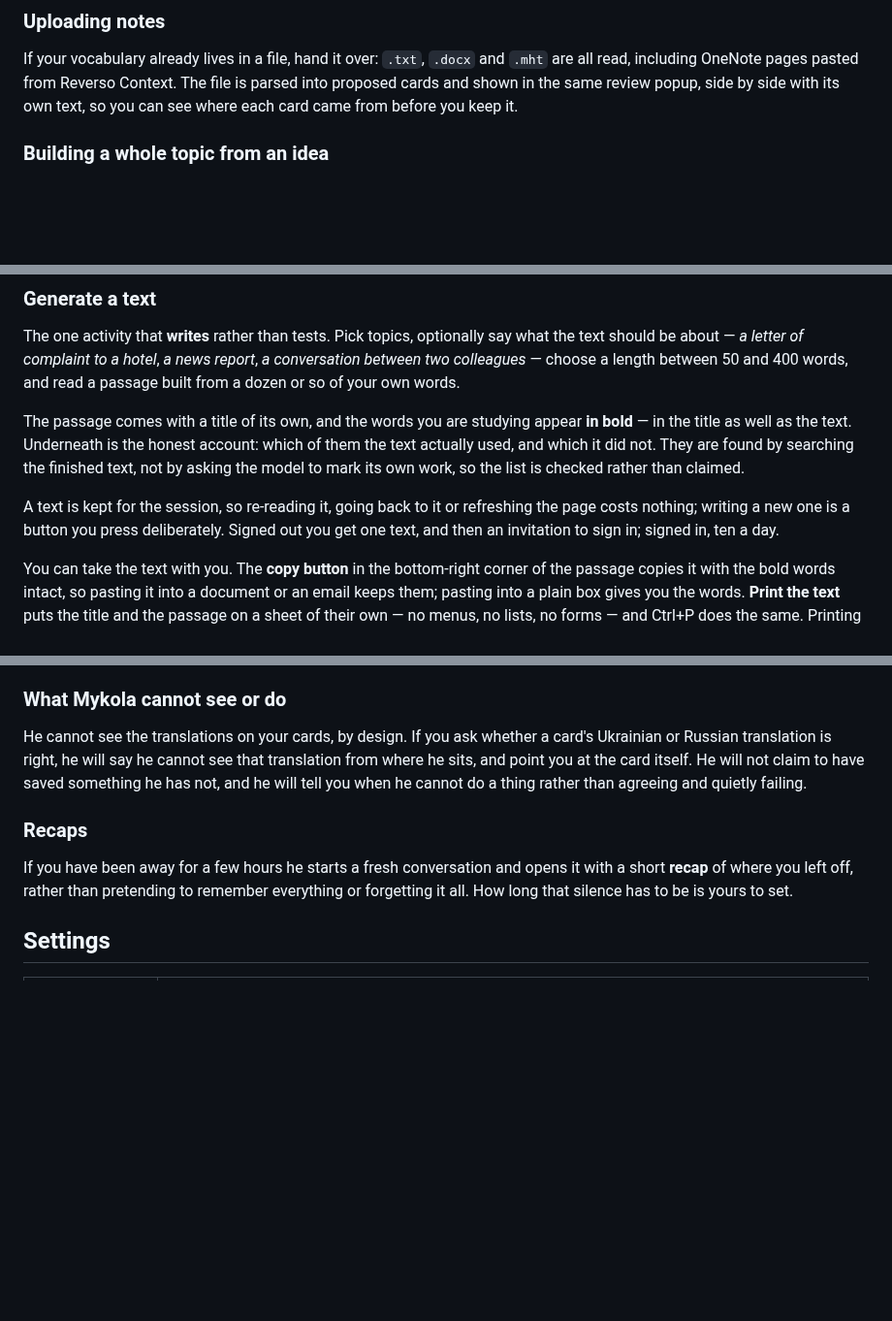
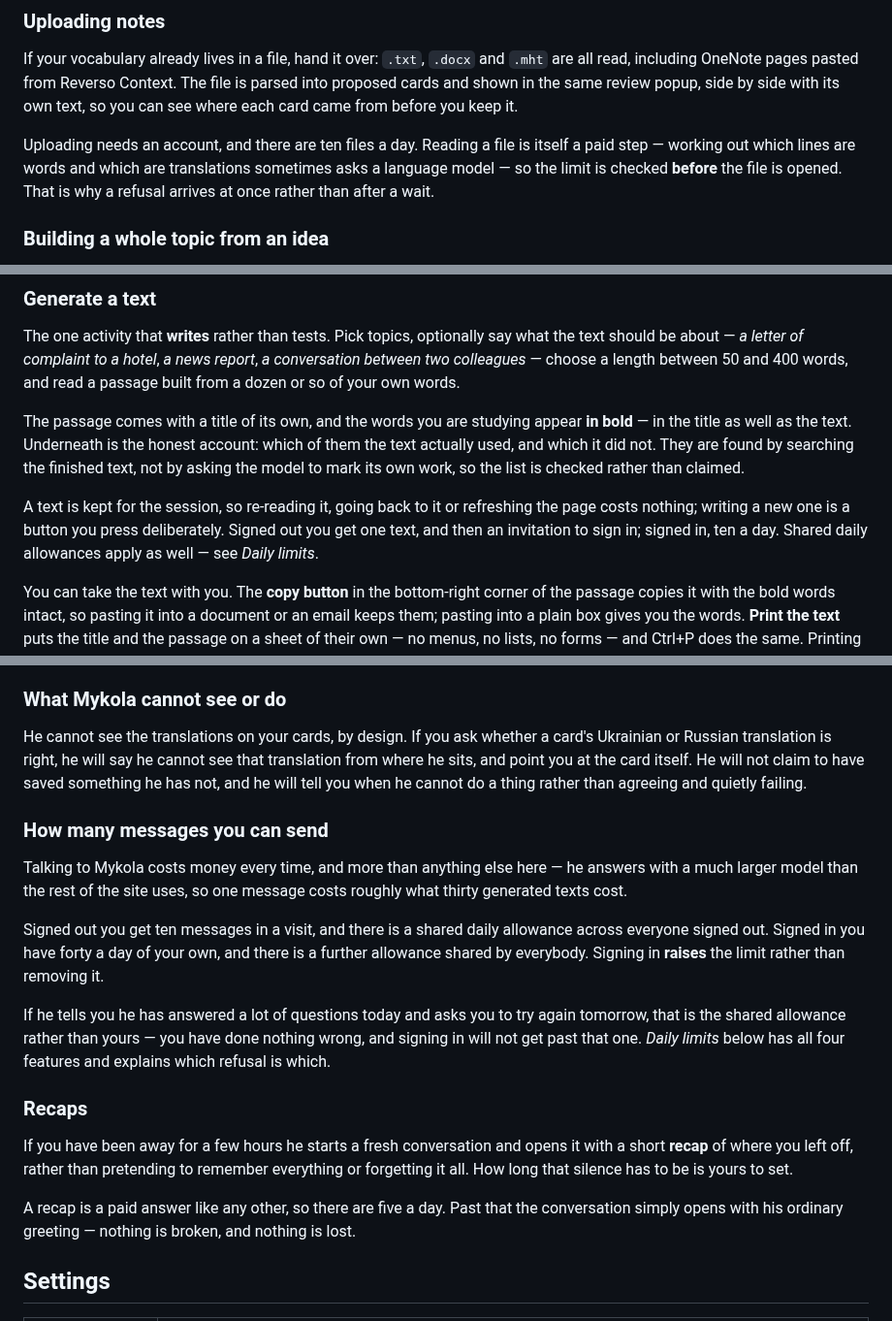
Before and after one commit to Kuantor/kuantorflow, a Markdown page: docs/user-guide.md, 3 parts joined by grey strips. Shown at 97% size. GitHub-like rendering; blank space fills up the shorter version.

```diff
--- a/docs/user-guide.md
+++ b/docs/user-guide.md
@@ -51,6 +51,8 @@ Saying yes really adds it: KuantorFlow keeps the card you had and saves the new
 ### Uploading notes
 
 If your vocabulary already lives in a file, hand it over: `.txt`, `.docx` and `.mht` are all read, including OneNote pages pasted from Reverso Context. The file is parsed into proposed cards and shown in the same review popup, side by side with its own text, so you can see where each card came from before you keep it.
+
+Uploading needs an account, and there are ten files a day. Reading a file is itself a paid step — working out which lines are words and which are translations sometimes asks a language model — so the limit is checked **before** the file is opened. That is why a refusal arrives at once rather than after a wait.
 
 ### Building a whole topic from an idea
 
@@ -229,7 +231,7 @@ The one activity that **writes** rather than tests. Pick topics, optionally say
 
 The passage comes with a title of its own, and the words you are studying appear **in bold** — in the title as well as the text. Underneath is the honest account: which of them the text actually used, and which it did not. They are found by searching the finished text, not by asking the model to mark its own work, so the list is checked rather than claimed.
 
-A text is kept for the session, so re-reading it, going back to it or refreshing the page costs nothing; writing a new one is a button you press deliberately. Signed out you get one text, and then an invitation to sign in; signed in, ten a day.
+A text is kept for the session, so re-reading it, going back to it or refreshing the page costs nothing; writing a new one is a button you press deliberately. Signed out you get one text, and then an invitation to sign in; signed in, ten a day. Shared daily allowances apply as well — see *Daily limits*.
 
 You can take the text with you. The **copy button** in the bottom-right corner of the passage copies it with the bold words intact, so pasting it into a document or an email keeps them; pasting into a plain box gives you the words. **Print the text** puts the title and the passage on a sheet of their own — no menus, no lists, no forms — and Ctrl+P does the same. Printing to PDF is your browser's usual "Save as PDF" destination in that dialog.
 
@@ -253,9 +255,19 @@ If the word is already in your deck he will say so and tell you which topic it i
 
 He cannot see the translations on your cards, by design. If you ask whether a card's Ukrainian or Russian translation is right, he will say he cannot see that translation from where he sits, and point you at the card itself. He will not claim to have saved something he has not, and he will tell you when he cannot do a thing rather than agreeing and quietly failing.
 
+### How many messages you can send
+
+Talking to Mykola costs money every time, and more than anything else here — he answers with a much larger model than the rest of the site uses, so one message costs roughly what thirty generated texts cost.
+
+Signed out you get ten messages in a visit, and there is a shared daily allowance across everyone signed out. Signed in you have forty a day of your own, and there is a further allowance shared by everybody. Signing in **raises** the limit rather than removing it.
+
+If he tells you he has answered a lot of questions today and asks you to try again tomorrow, that is the shared allowance rather than yours — you have done nothing wrong, and signing in will not get past that one. *Daily limits* below has all four features and explains which refusal is which.
+
 ### Recaps
 
 If you have been away for a few hours he starts a fresh conversation and opens it with a short **recap** of where you left off, rather than pretending to remember everything or forgetting it all. How long that silence has to be is yours to set.
+
+A recap is a paid answer like any other, so there are five a day. Past that the conversation simply opens with his ordinary greeting — nothing is broken, and nothing is lost.
 
 ## Settings
 
```
Also changed, not shown: other parts of docs/user-guide.md (+30 -1 lines).
